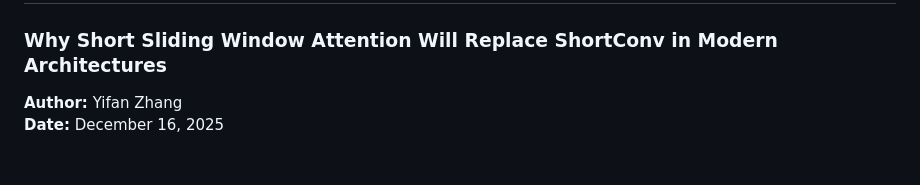
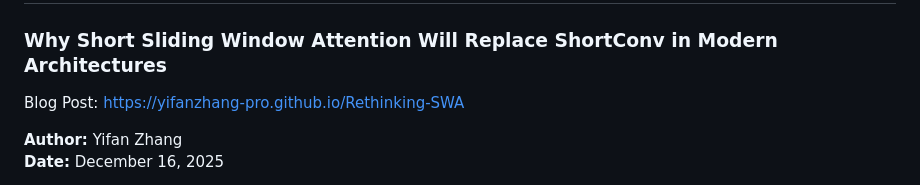
Before and after one commit to yifanzhang-pro/Rethinking-SWA, a Markdown page: README.md, the part around the change. GitHub-like rendering; blank space fills up the shorter version.

Commit message:
Add blog post link to README
Added a link to the blog post on Short Sliding Window Attention.

```diff
--- a/README.md
+++ b/README.md
@@ -1,6 +1,8 @@
 # [Yifan's Blog] Rethinking SWA
 
 ### Why Short Sliding Window Attention Will Replace ShortConv in Modern Architectures
+
+Blog Post: [https://yifanzhang-pro.github.io/Rethinking-SWA](https://yifanzhang-pro.github.io/Rethinking-SWA)
 
 **Author:** Yifan Zhang
 **Date:** December 16, 2025
```
